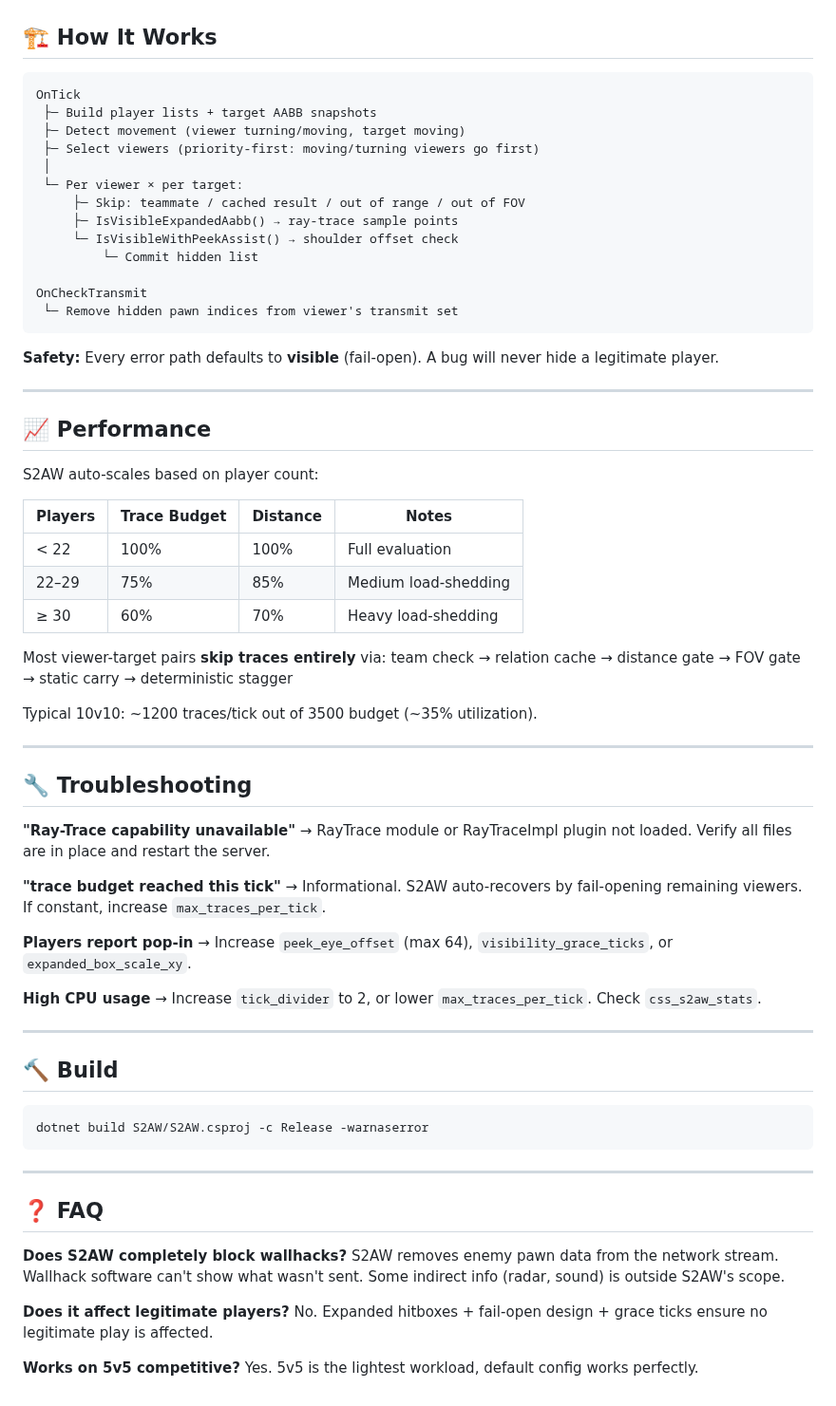
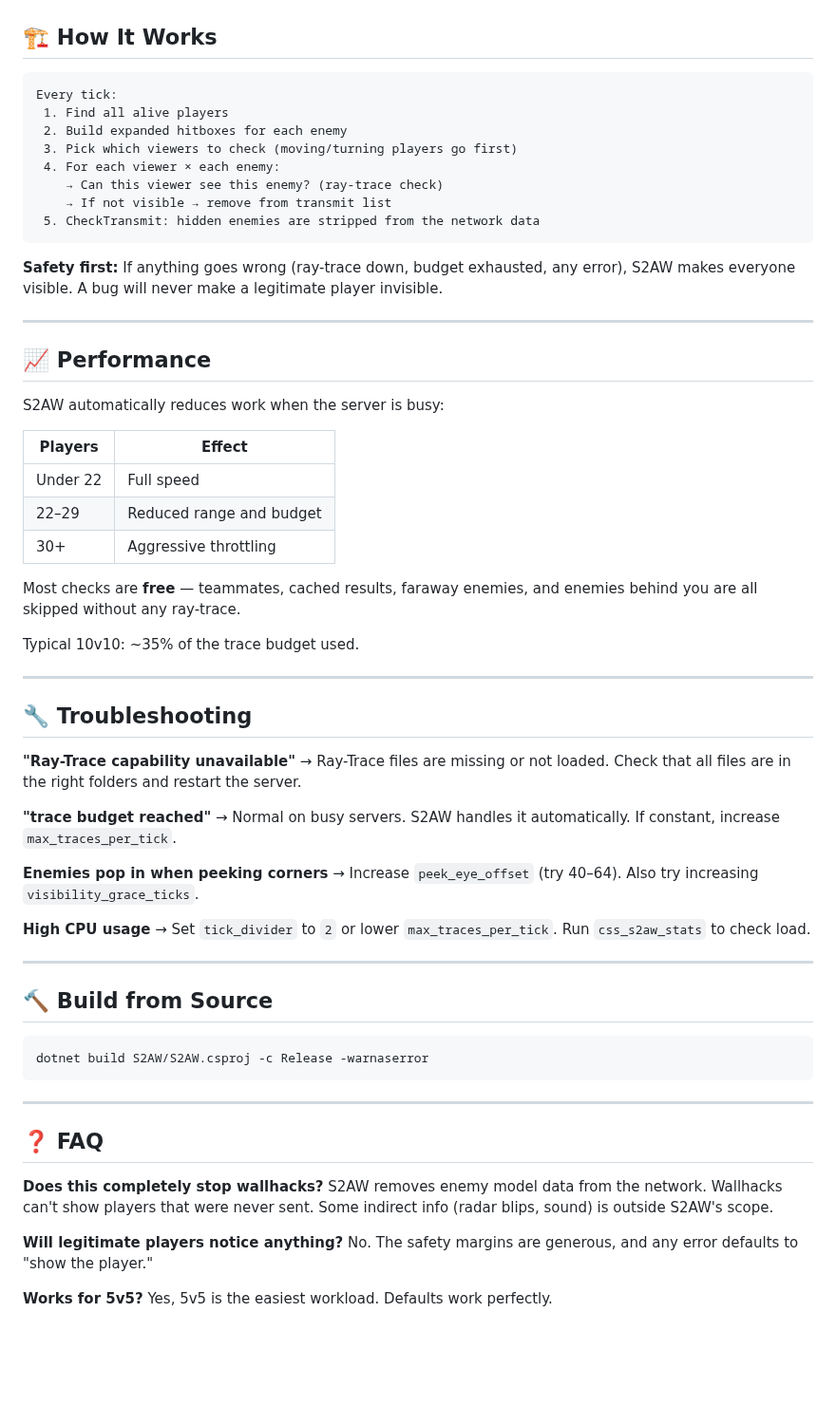
Before and after one commit to karola3vax/Source2-AntiWallHack, a Markdown page: README.md, the part around one of its changes. Shown at 95% size. Rendered like a GitHub page; blank space fills up the shorter version.

````diff
--- a/README.md
+++ b/README.md
@@ -101,59 +101,53 @@ Auto-generated at first load: `configs/plugins/S2AW/S2AW.json`
 ## 🏗️ How It Works
 
 ```text
-OnTick
- ├─ Build player lists + target AABB snapshots
- ├─ Detect movement (viewer turning/moving, target moving)
- ├─ Select viewers (priority-first: moving/turning viewers go first)
- │
- └─ Per viewer × per target:
-     ├─ Skip: teammate / cached result / out of range / out of FOV
-     ├─ IsVisibleExpandedAabb() → ray-trace sample points
-     └─ IsVisibleWithPeekAssist() → shoulder offset check
-         └─ Commit hidden list
-
-OnCheckTransmit
- └─ Remove hidden pawn indices from viewer's transmit set
+Every tick:
+ 1. Find all alive players
+ 2. Build expanded hitboxes for each enemy
+ 3. Pick which viewers to check (moving/turning players go first)
+ 4. For each viewer × each enemy:
+    → Can this viewer see this enemy? (ray-trace check)
+    → If not visible → remove from transmit list
+ 5. CheckTransmit: hidden enemies are stripped from the network data
 ```
 
-**Safety:** Every error path defaults to **visible** (fail-open). A bug will never hide a legitimate player.
+**Safety first:** If anything goes wrong (ray-trace down, budget exhausted, any error), S2AW makes everyone visible. A bug will never make a legitimate player invisible.
 
 ---
 
 ## 📈 Performance
 
-S2AW auto-scales based on player count:
+S2AW automatically reduces work when the server is busy:
 
-| Players | Trace Budget | Distance | Notes |
-| ------- | ------------ | -------- | ----- |
-| < 22 | 100% | 100% | Full evaluation |
-| 22–29 | 75% | 85% | Medium load-shedding |
-| ≥ 30 | 60% | 70% | Heavy load-shedding |
+| Players | Effect |
+| ------- | ------ |
+| Under 22 | Full speed |
+| 22–29 | Reduced range and budget |
+| 30+ | Aggressive throttling |
 
-Most viewer-target pairs **skip traces entirely** via:
-team check → relation cache → distance gate → FOV gate → static carry → deterministic stagger
+Most checks are **free** — teammates, cached results, faraway enemies, and enemies behind you are all skipped without any ray-trace.
 
-Typical 10v10: ~1200 traces/tick out of 3500 budget (~35% utilization).
+Typical 10v10: ~35% of the trace budget used.
 
 ---
 
 ## 🔧 Troubleshooting
 
 **"Ray-Trace capability unavailable"**
-→ RayTrace module or RayTraceImpl plugin not loaded. Verify all files are in place and restart the server.
+→ Ray-Trace files are missing or not loaded. Check that all files are in the right folders and restart the server.
 
-**"trace budget reached this tick"**
-→ Informational. S2AW auto-recovers by fail-opening remaining viewers. If constant, increase `max_traces_per_tick`.
+**"trace budget reached"**
+→ Normal on busy servers. S2AW handles it automatically. If constant, increase `max_traces_per_tick`.
 
-**Players report pop-in**
-→ Increase `peek_eye_offset` (max 64), `visibility_grace_ticks`, or `expanded_box_scale_xy`.
+**Enemies pop in when peeking corners**
+→ Increase `peek_eye_offset` (try 40–64). Also try increasing `visibility_grace_ticks`.
 
 **High CPU usage**
-→ Increase `tick_divider` to 2, or lower `max_traces_per_tick`. Check `css_s2aw_stats`.
+→ Set `tick_divider` to `2` or lower `max_traces_per_tick`. Run `css_s2aw_stats` to check load.
 
 ---
 
-## 🔨 Build
+## 🔨 Build from Source
 
 ```bash
 dotnet build S2AW/S2AW.csproj -c Release -warnaserror
@@ -163,11 +157,11 @@ dotnet build S2AW/S2AW.csproj -c Release -warnaserror
 
 ## ❓ FAQ
 
-**Does S2AW completely block wallhacks?**
-S2AW removes enemy pawn data from the network stream. Wallhack software can't show what wasn't sent. Some indirect info (radar, sound) is outside S2AW's scope.
+**Does this completely stop wallhacks?**
+S2AW removes enemy model data from the network. Wallhacks can't show players that were never sent. Some indirect info (radar blips, sound) is outside S2AW's scope.
 
-**Does it affect legitimate players?**
-No. Expanded hitboxes + fail-open design + grace ticks ensure no legitimate play is affected.
+**Will legitimate players notice anything?**
+No. The safety margins are generous, and any error defaults to "show the player."
 
-**Works on 5v5 competitive?**
-Yes. 5v5 is the lightest workload, default config works perfectly.
+**Works for 5v5?**
+Yes, 5v5 is the easiest workload. Defaults work perfectly.
````
Also changed, not shown: other parts of README.md (+42 -42 lines).
